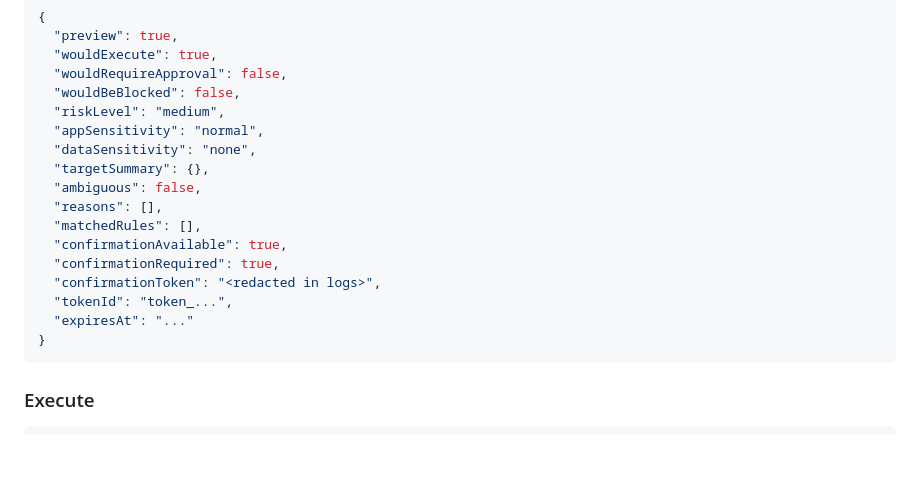
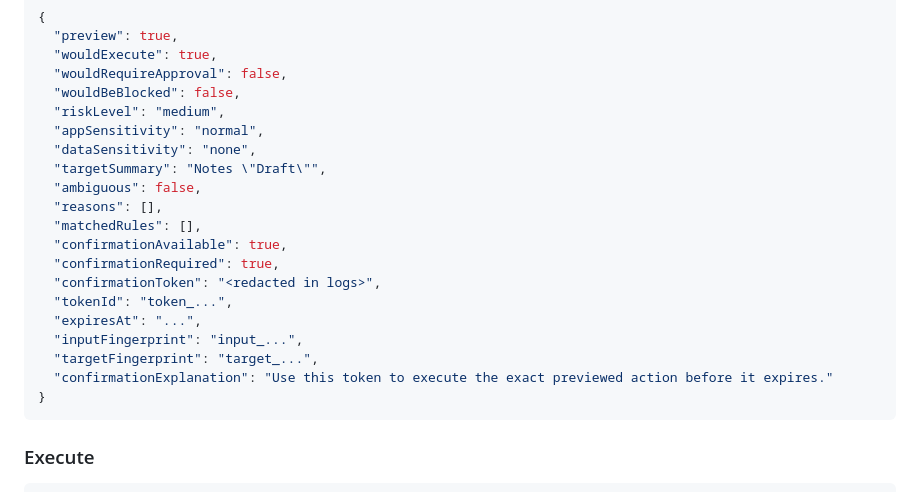
Before and after one commit to abdelazizfacoiti/AgentHost, a Markdown page: docs/03_MCP_TOOLS_AND_ADAPTERS.md, the part around one of its changes. Rendered like a GitHub page; blank space fills up the shorter version.

````diff
--- a/docs/03_MCP_TOOLS_AND_ADAPTERS.md
+++ b/docs/03_MCP_TOOLS_AND_ADAPTERS.md
@@ -245,7 +286,7 @@ Preview data should include:
   "riskLevel": "medium",
   "appSensitivity": "normal",
   "dataSensitivity": "none",
-  "targetSummary": {},
+  "targetSummary": "Notes \"Draft\"",
   "ambiguous": false,
   "reasons": [],
   "matchedRules": [],
@@ -253,7 +294,10 @@ Preview data should include:
   "confirmationRequired": true,
   "confirmationToken": "<redacted in logs>",
   "tokenId": "token_...",
-  "expiresAt": "..."
+  "expiresAt": "...",
+  "inputFingerprint": "input_...",
+  "targetFingerprint": "target_...",
+  "confirmationExplanation": "Use this token to execute the exact previewed action before it expires."
 }
 ```
 
````
Also changed, not shown: other parts of docs/03_MCP_TOOLS_AND_ADAPTERS.md (+52 -11 lines), docs/02_SYSTEM_ARCHITECTURE.md (+16 -0 lines).
